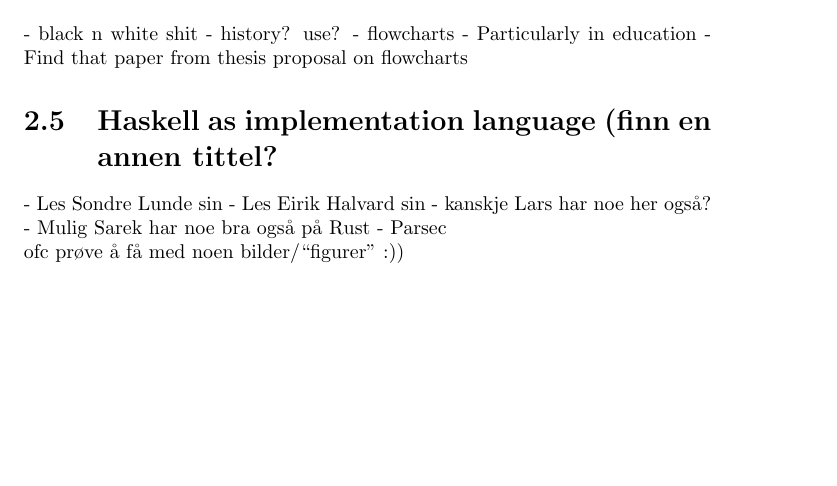
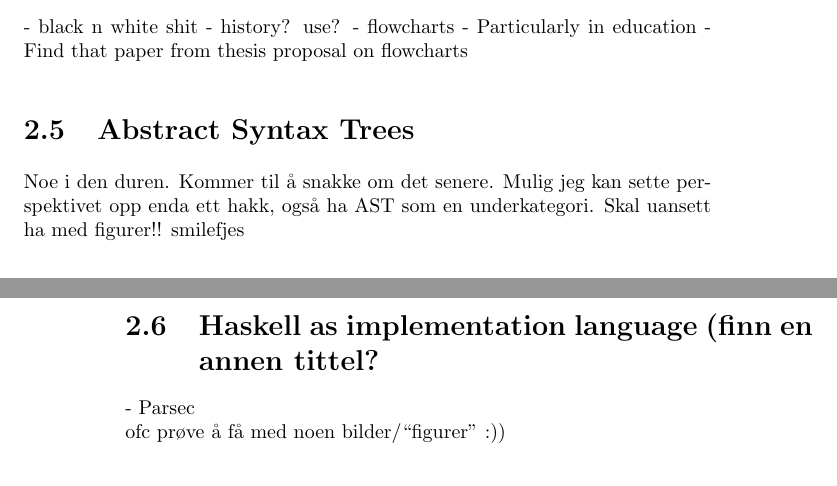
Before and after one commit to sergiosja/Psnodig, a LaTeX thesis (thesis/main.tex, which reads thesis/chapters/background.tex): part of page 15 of 29 before the commit and two parts of pages 15 and 16 of 29 after it, the two joined at a grey line, cut so that both start at the same text, the shorter picture padded with empty space. Compiled offline with pdfLaTeX.

Commit message:
ast section

```diff
--- a/thesis/chapters/background.tex
+++ b/thesis/chapters/background.tex
@@ -29,12 +29,12 @@ This chapter will cover the concepts that one should be familiar with in order t
 - Particularly in education
 - Find that paper from thesis proposal on flowcharts
 
+\section{Abstract Syntax Trees}
+
+Noe i den duren. Kommer til å snakke om det senere. Mulig jeg kan sette perspektivet opp enda ett hakk, også ha AST som en underkategori. Skal uansett ha med figurer!! smilefjes
+
 \section{Haskell as implementation language (finn en annen tittel?}
 
-- Les Sondre Lunde sin
-- Les Eirik Halvard sin
-- kanskje Lars har noe her også?
-- Mulig Sarek har noe bra også på Rust
 - Parsec
 
 ofc prøve å få med noen bilder/“figurer" :))
```
